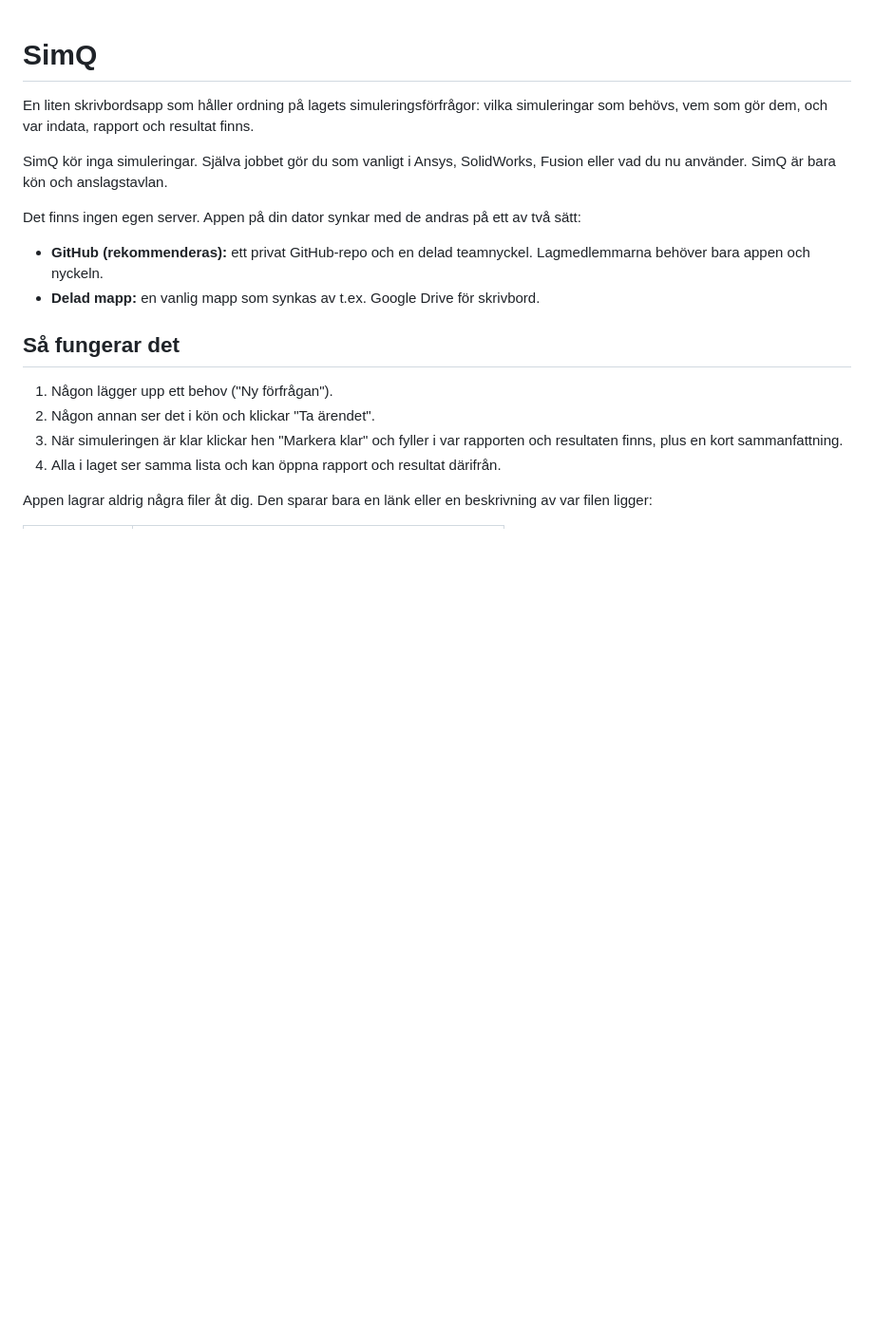
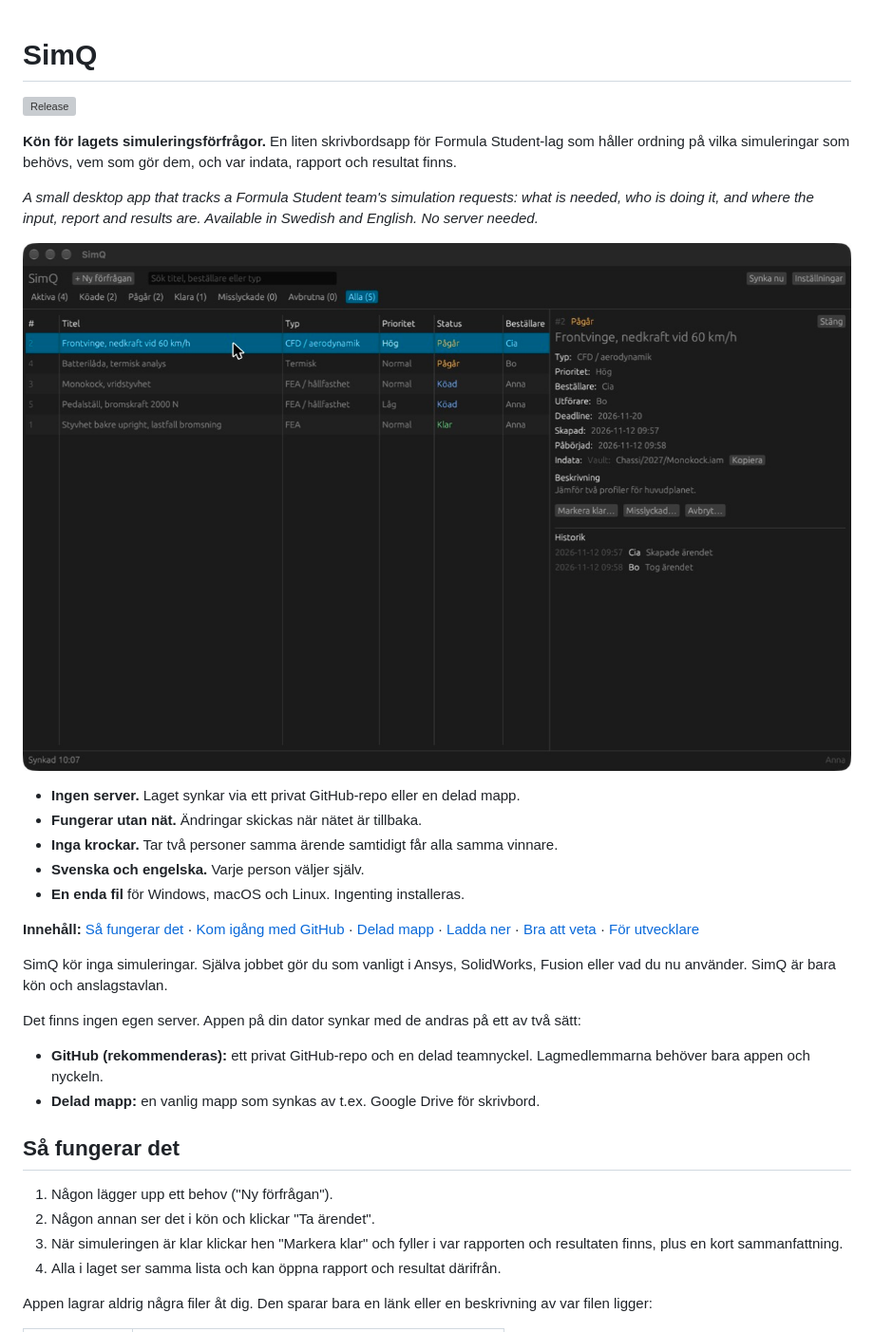
Before and after one commit to Olsn-Dev/simq, a Markdown page: README.md, the part around the change. Shown at 95% size. GitHub-like rendering; pictures changed too: docs/screenshot.jpg (added); blank space fills up the shorter version; grey boxes are pictures that could not be loaded.

Commit message:
README: beskrivning, skärmbild och innehåll; uppdatera byggåtgärder
- Ny inledning med skärmbild, punktlista och innehållsförteckning
- actions/checkout v7 och action-gh-release v3 (tar bort Node 20-varningen)

Co-Authored-By: Claude Fable 5.2 <noreply@anthropic.com>

```diff
--- a/README.md
+++ b/README.md
@@ -1,6 +1,20 @@
 # SimQ
 
-En liten skrivbordsapp som håller ordning på lagets simuleringsförfrågor: vilka simuleringar som behövs, vem som gör dem, och var indata, rapport och resultat finns.
+[![Release](https://github.com/Olsn-Dev/simq/actions/workflows/release.yml/badge.svg)](https://github.com/Olsn-Dev/simq/actions/workflows/release.yml)
+
+**Kön för lagets simuleringsförfrågor.** En liten skrivbordsapp för Formula Student-lag som håller ordning på vilka simuleringar som behövs, vem som gör dem, och var indata, rapport och resultat finns.
+
+*A small desktop app that tracks a Formula Student team's simulation requests: what is needed, who is doing it, and where the input, report and results are. Available in Swedish and English. No server needed.*
+
+![SimQ med kön till vänster och ett ärende öppet till höger](docs/screenshot.jpg)
+
+- **Ingen server.** Laget synkar via ett privat GitHub-repo eller en delad mapp.
+- **Fungerar utan nät.** Ändringar skickas när nätet är tillbaka.
+- **Inga krockar.** Tar två personer samma ärende samtidigt får alla samma vinnare.
+- **Svenska och engelska.** Varje person väljer själv.
+- **En enda fil** för Windows, macOS och Linux. Ingenting installeras.
+
+**Innehåll:** [Så fungerar det](#så-fungerar-det) · [Kom igång med GitHub](#kom-igång-med-github) · [Delad mapp](#kom-igång-med-en-delad-mapp-alternativ) · [Ladda ner](#ladda-ner-och-starta) · [Bra att veta](#bra-att-veta) · [För utvecklare](#för-utvecklare)
 
 SimQ kör inga simuleringar. Själva jobbet gör du som vanligt i Ansys, SolidWorks, Fusion eller vad du nu använder. SimQ är bara kön och anslagstavlan.
 
```
Also changed, not shown: 1 other file.
